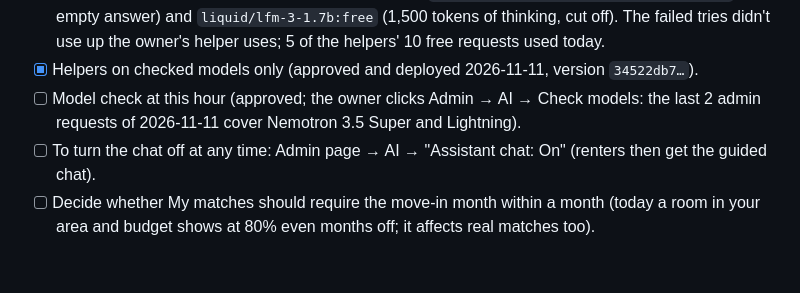
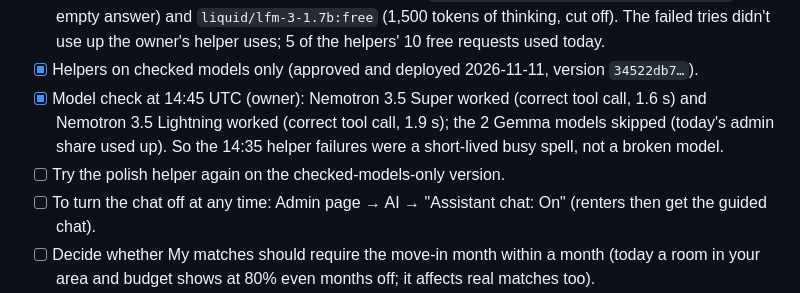
Before and after one commit to Donna9080/cohabit-landlord-demo, a Markdown page: CHECKPOINT.md, the part around the change. Drawn GitHub-style; blank space fills up the shorter version.

Commit message:
Record model check 4: both Nemotron models work at 14:45 UTC
Co-Authored-By: Claude Opus 5.5 <noreply@anthropic.com>

```diff
--- a/CHECKPOINT.md
+++ b/CHECKPOINT.md
@@ -533,8 +533,10 @@ Earlier runs:
       (1,500 tokens of thinking, cut off). The failed tries didn't use up the owner's helper uses; 5 of the helpers' 10
       free requests used today.
 - [x] Helpers on checked models only (approved and deployed 2026-11-11, version `34522db7…`).
-- [ ] Model check at this hour (approved; the owner clicks Admin → AI → Check models: the last 2 admin requests of
-      2026-11-11 cover Nemotron 3.5 Super and Lightning).
+- [x] Model check at 14:45 UTC (owner): Nemotron 3.5 Super worked (correct tool call, 1.6 s) and Nemotron 3.5
+      Lightning worked (correct tool call, 1.9 s); the 2 Gemma models skipped (today's admin share used up). So the
+      14:35 helper failures were a short-lived busy spell, not a broken model.
+- [ ] Try the polish helper again on the checked-models-only version.
 - [ ] To turn the chat off at any time: Admin page → AI → "Assistant chat: On" (renters then get the guided chat).
 - [ ] Decide whether My matches should require the move-in month within a month (today a room in your area and
       budget shows at 80% even months off; it affects real matches too).
```
